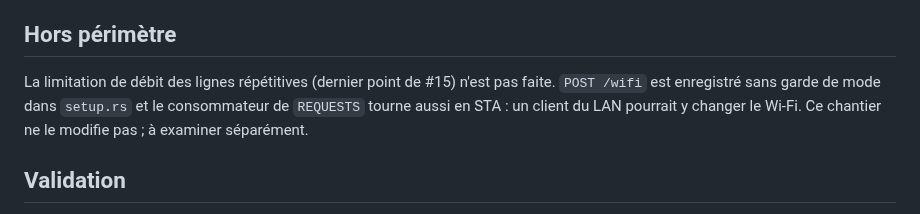
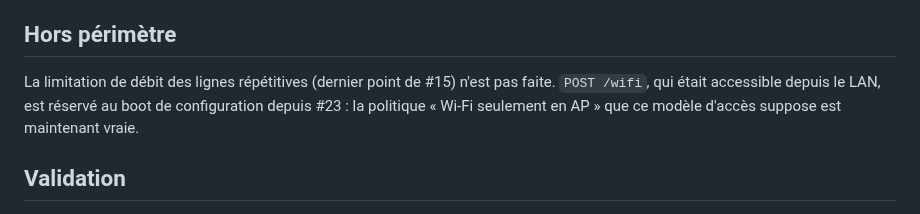
Before and after one commit to iobewi/streambewi, a Markdown page: docs/diagnostic-logs.md, the part around the change. Drawn GitHub-style.

Commit message:
docs(diag): POST /wifi is restricted to the setup boot since #23
Co-Authored-By: Claude Sonnet 5.5 <noreply@anthropic.com>

```diff
--- a/docs/diagnostic-logs.md
+++ b/docs/diagnostic-logs.md
@@ -58,7 +58,7 @@ Limite : l'assainissement est lexical. Un secret placé dans le chemin d'une URL
 
 ## Hors périmètre
 
-La limitation de débit des lignes répétitives (dernier point de #15) n'est pas faite. `POST /wifi` est enregistré sans garde de mode dans `setup.rs` et le consommateur de `REQUESTS` tourne aussi en STA : un client du LAN pourrait y changer le Wi-Fi. Ce chantier ne le modifie pas ; à examiner séparément.
+La limitation de débit des lignes répétitives (dernier point de #15) n'est pas faite. `POST /wifi`, qui était accessible depuis le LAN, est réservé au boot de configuration depuis #23 : la politique « Wi-Fi seulement en AP » que ce modèle d'accès suppose est maintenant vraie.
 
 ## Validation
 
```
